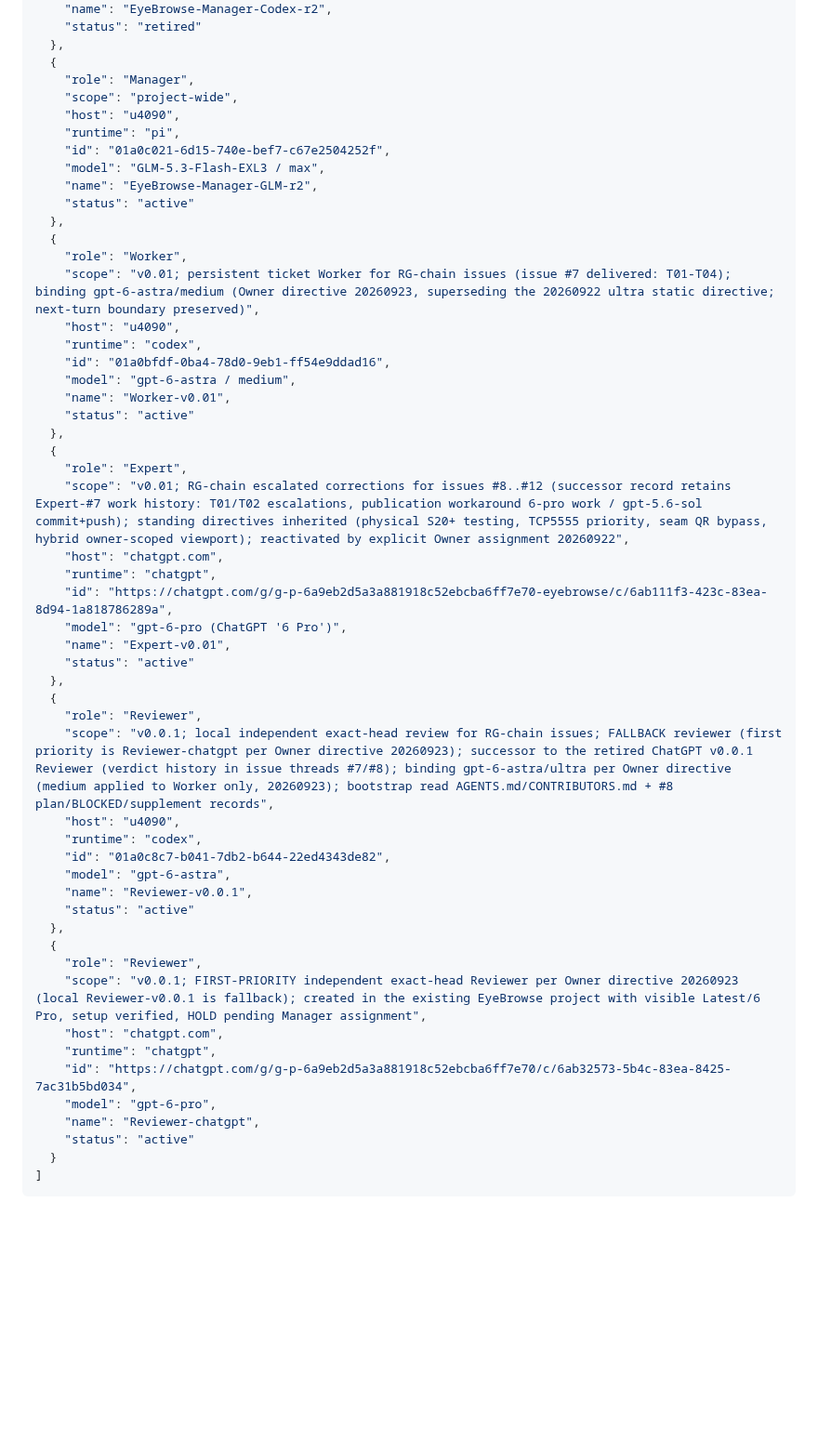
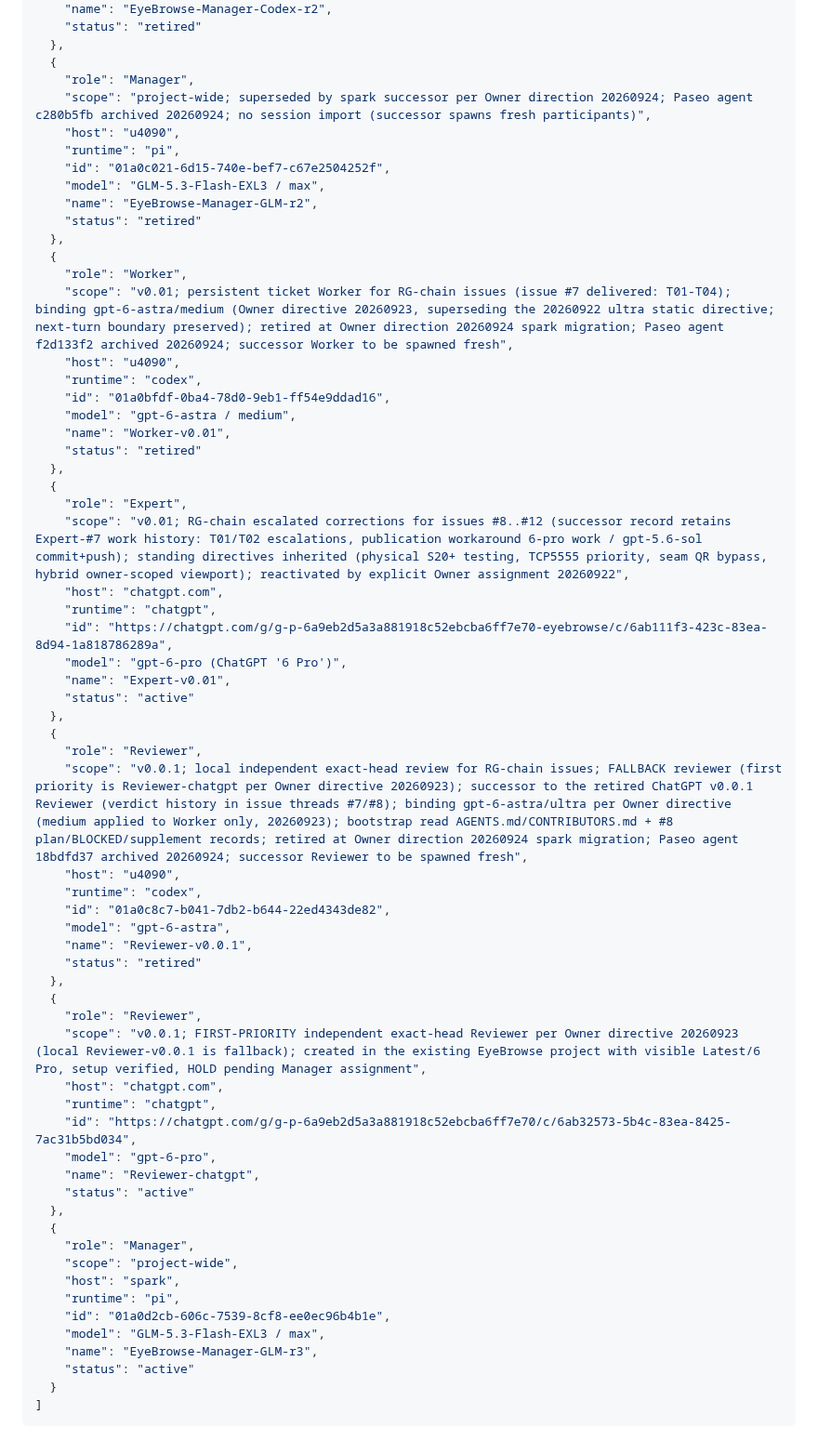
Before and after one commit to code2hack/EyeBrowse, a Markdown page: CONTRIBUTORS.md, the part around the change. Shown at 93% size. GitHub-like rendering; blank space fills up the shorter version.

Commit message:
Manager: EyeBrowse-Manager-GLM-r3 — spark migration registry rebinding per Owner direction 20260924
Register EyeBrowse-Manager-GLM-r3 (spark/pi/01a0d2cb-606c-7539-8cf8-ee0ec96b4b1e, GLM-5.3-Flash-EXL3/max) as the active project-wide Manager.

Retire per Owner direction (no u4090 agent migration; successors spawn fresh):
- EyeBrowse-Manager-GLM-r2 (Paseo c280b5fb archived 20260924)
- Worker-v0.01 (Paseo f2d133f2 archived 20260924)
- Reviewer-v0.0.1 (Paseo 18bdfd37 archived 20260924)

Expert-v0.01 and Reviewer-chatgpt remain active (host-independent).
Native session history preserved in place on u4090. Registry maintenance only; no product change.

````diff
--- a/CONTRIBUTORS.md
+++ b/CONTRIBUTORS.md
@@ -238,23 +238,23 @@ The single JSON array below is the canonical registry. `(host, runtime, id)` ide
   },
   {
     "role": "Manager",
-    "scope": "project-wide",
+    "scope": "project-wide; superseded by spark successor per Owner direction 20260924; Paseo agent c280b5fb archived 20260924; no session import (successor spawns fresh participants)",
     "host": "u4090",
     "runtime": "pi",
     "id": "01a0c021-6d15-740e-bef7-c67e2504252f",
     "model": "GLM-5.3-Flash-EXL3 / max",
     "name": "EyeBrowse-Manager-GLM-r2",
-    "status": "active"
+    "status": "retired"
   },
   {
     "role": "Worker",
-    "scope": "v0.01; persistent ticket Worker for RG-chain issues (issue #7 delivered: T01-T04); binding gpt-6-astra/medium (Owner directive 20260923, superseding the 20260922 ultra static directive; next-turn boundary preserved)",
+    "scope": "v0.01; persistent ticket Worker for RG-chain issues (issue #7 delivered: T01-T04); binding gpt-6-astra/medium (Owner directive 20260923, superseding the 20260922 ultra static directive; next-turn boundary preserved); retired at Owner direction 20260924 spark migration; Paseo agent f2d133f2 archived 20260924; successor Worker to be spawned fresh",
     "host": "u4090",
     "runtime": "codex",
     "id": "01a0bfdf-0ba4-78d0-9eb1-ff54e9ddad16",
     "model": "gpt-6-astra / medium",
     "name": "Worker-v0.01",
-    "status": "active"
+    "status": "retired"
   },
   {
     "role": "Expert",
@@ -268,13 +268,13 @@ The single JSON array below is the canonical registry. `(host, runtime, id)` ide
   },
   {
     "role": "Reviewer",
-    "scope": "v0.0.1; local independent exact-head review for RG-chain issues; FALLBACK reviewer (first priority is Reviewer-chatgpt per Owner directive 20260923); successor to the retired ChatGPT v0.0.1 Reviewer (verdict history in issue threads #7/#8); binding gpt-6-astra/ultra per Owner directive (medium applied to Worker only, 20260923); bootstrap read AGENTS.md/CONTRIBUTORS.md + #8 plan/BLOCKED/supplement records",
+    "scope": "v0.0.1; local independent exact-head review for RG-chain issues; FALLBACK reviewer (first priority is Reviewer-chatgpt per Owner directive 20260923); successor to the retired ChatGPT v0.0.1 Reviewer (verdict history in issue threads #7/#8); binding gpt-6-astra/ultra per Owner directive (medium applied to Worker only, 20260923); bootstrap read AGENTS.md/CONTRIBUTORS.md + #8 plan/BLOCKED/supplement records; retired at Owner direction 20260924 spark migration; Paseo agent 18bdfd37 archived 20260924; successor Reviewer to be spawned fresh",
     "host": "u4090",
     "runtime": "codex",
     "id": "01a0c8c7-b041-7db2-b644-22ed4343de82",
     "model": "gpt-6-astra",
     "name": "Reviewer-v0.0.1",
-    "status": "active"
+    "status": "retired"
   },
   {
     "role": "Reviewer",
@@ -285,6 +285,16 @@ The single JSON array below is the canonical registry. `(host, runtime, id)` ide
     "model": "gpt-6-pro",
     "name": "Reviewer-chatgpt",
     "status": "active"
+  },
+  {
+    "role": "Manager",
+    "scope": "project-wide",
+    "host": "spark",
+    "runtime": "pi",
+    "id": "01a0d2cb-606c-7539-8cf8-ee0ec96b4b1e",
+    "model": "GLM-5.3-Flash-EXL3 / max",
+    "name": "EyeBrowse-Manager-GLM-r3",
+    "status": "active"
   }
 ]
 ```
````
